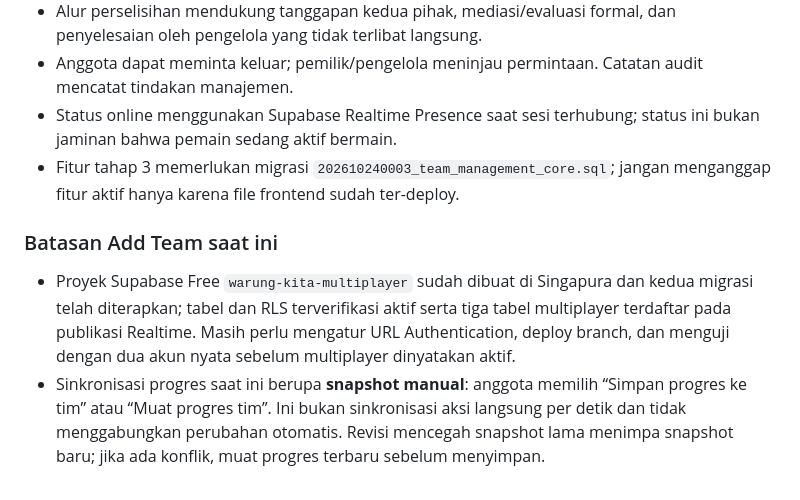
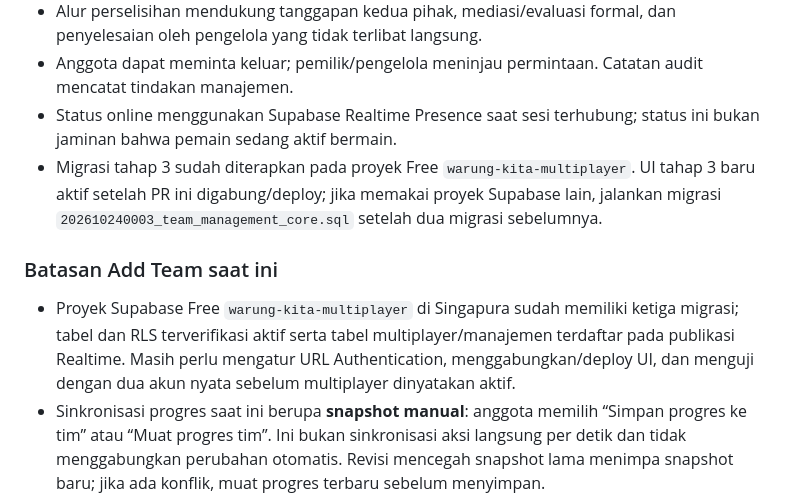
Before and after one commit to dink2v/adventure-game-web, a Markdown page: README.md, the part around the change. Rendered like a GitHub page.

Commit message:
Clarify backend migration status and rollout steps

```diff
--- a/README.md
+++ b/README.md
@@ -40,11 +40,11 @@ Panel **Teman** menyiapkan alur akun, buat/gabung tim dengan kode undangan, rost
 - Alur perselisihan mendukung tanggapan kedua pihak, mediasi/evaluasi formal, dan penyelesaian oleh pengelola yang tidak terlibat langsung.
 - Anggota dapat meminta keluar; pemilik/pengelola meninjau permintaan. Catatan audit mencatat tindakan manajemen.
 - Status online menggunakan Supabase Realtime Presence saat sesi terhubung; status ini bukan jaminan bahwa pemain sedang aktif bermain.
-- Fitur tahap 3 memerlukan migrasi `202610240003_team_management_core.sql`; jangan menganggap fitur aktif hanya karena file frontend sudah ter-deploy.
+- Migrasi tahap 3 sudah diterapkan pada proyek Free `warung-kita-multiplayer`. UI tahap 3 baru aktif setelah PR ini digabung/deploy; jika memakai proyek Supabase lain, jalankan migrasi `202610240003_team_management_core.sql` setelah dua migrasi sebelumnya.
 
 ### Batasan Add Team saat ini
 
-- Proyek Supabase Free `warung-kita-multiplayer` sudah dibuat di Singapura dan kedua migrasi telah diterapkan; tabel dan RLS terverifikasi aktif serta tiga tabel multiplayer terdaftar pada publikasi Realtime. Masih perlu mengatur URL Authentication, deploy branch, dan menguji dengan dua akun nyata sebelum multiplayer dinyatakan aktif.
+- Proyek Supabase Free `warung-kita-multiplayer` di Singapura sudah memiliki ketiga migrasi; tabel dan RLS terverifikasi aktif serta tabel multiplayer/manajemen terdaftar pada publikasi Realtime. Masih perlu mengatur URL Authentication, menggabungkan/deploy UI, dan menguji dengan dua akun nyata sebelum multiplayer dinyatakan aktif.
 - Sinkronisasi progres saat ini berupa **snapshot manual**: anggota memilih “Simpan progres ke tim” atau “Muat progres tim”. Ini bukan sinkronisasi aksi langsung per detik dan tidak menggabungkan perubahan otomatis. Revisi mencegah snapshot lama menimpa snapshot baru; jika ada konflik, muat progres terbaru sebelum menyimpan.
 - Pemilik tim belum dapat keluar atau mentransfer kepemilikan lewat UI; fitur transfer/penutupan tim perlu tahap berikutnya.
 - Laporan reputasi bersifat privat dan tidak mengubah reputasi game secara otomatis. Alur peninjauan lanjutan, bukti/attachment, banding, rate limiting dan moderasi belum diselesaikan.
```
